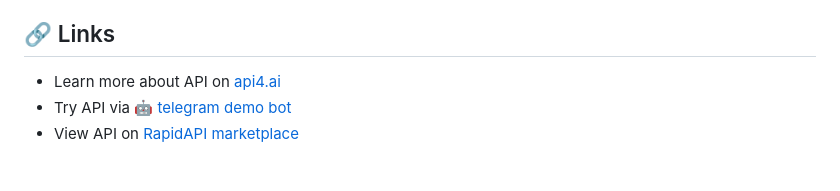
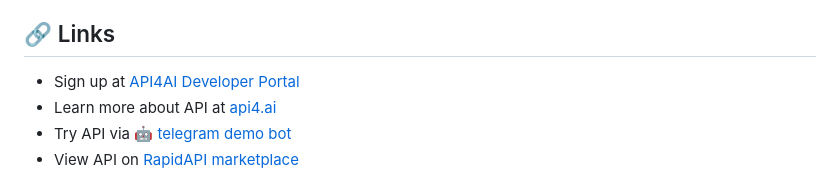
Before and after one commit to api4ai/ocr-examples, a Markdown page: README.md, the part around the change. GitHub-like rendering.

```diff
--- a/README.md
+++ b/README.md
@@ -55,7 +55,8 @@ This project run to help API users with ready-to-use examples in a set of the mo
 
 ## 🔗 Links
 
-* Learn more about API on [api4.ai](https://api4.ai/docs/ocr?utm_source=ocr_example_repo&utm_medium=readme&utm_campaign=examples)
+* Sign up at [API4AI Developer Portal](https://portal.api4.ai)
+* Learn more about API at [api4.ai](https://api4.ai/docs/ocr?utm_source=ocr_example_repo&utm_medium=readme&utm_campaign=examples)
 * Try API via [🤖 telegram demo bot](https://t.me/a4a_ocr_bot)
 * View API on [RapidAPI marketplace](https://rapidapi.com/api4ai-api4ai-default/api/ocr43/details)
 
```
